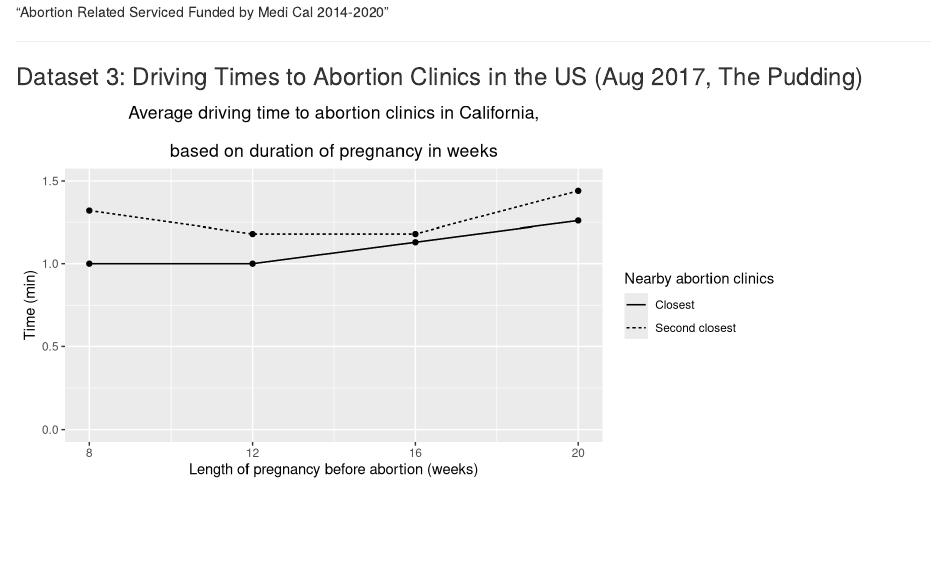
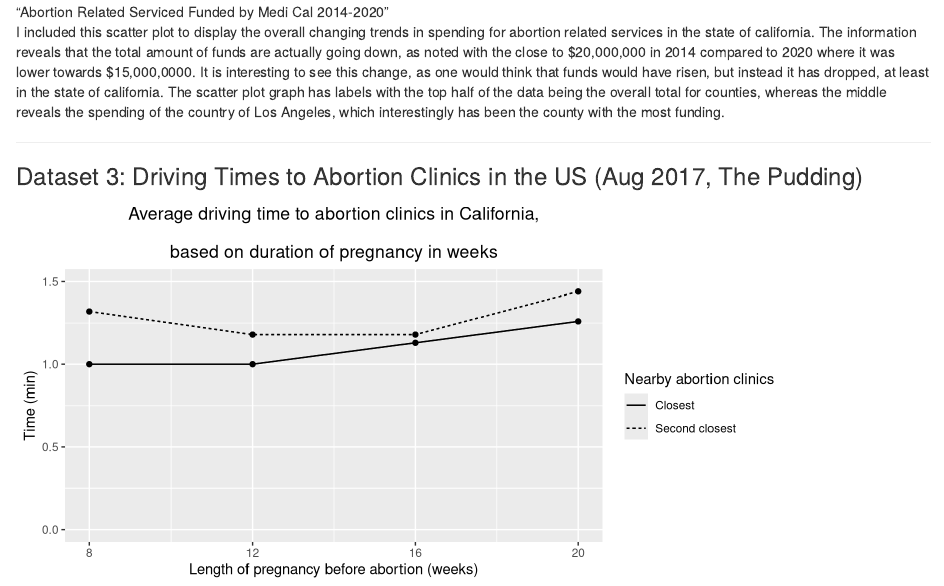
Before and after one commit to info201a-au2022/project-group-3-section-ab, an R Markdown document (docs/index.Rmd): the page in a window 1100 px wide, from 1410 px down. Rendered offline with R 4.5, knitr and Pandoc, with nearby package versions.

Commit message:
Wrote report

```diff
--- a/docs/index.Rmd
+++ b/docs/index.Rmd
@@ -53,6 +53,9 @@ Most of the California residents would alter in some way the level of accessibil
 
 !["Abortion Related Serviced Funded by Medi Cal 2014-2020"](../docs/dataset2.jpg)
 
+I included this scatter plot to display the overall changing trends in spending for abortion related services in the state of california. The information reveals that the total amount of funds are actually going down, as noted with the close to $20,000,000 in 2014 compared to 2020 where it was lower towards $15,000,0000. It is interesting to see this change, as one would think that funds would have risen, but instead it has dropped, at least in the state of california.
+The scatter plot graph has labels with the top half of the data being the overall total for counties, whereas the middle reveals the spending of the country of Los Angeles, which interestingly has been the county with the most funding.
+
 ---
 
 ### Dataset 3: Driving Times to Abortion Clinics in the US (Aug 2017, The Pudding)
```
Also changed, not shown: 2 other files.
